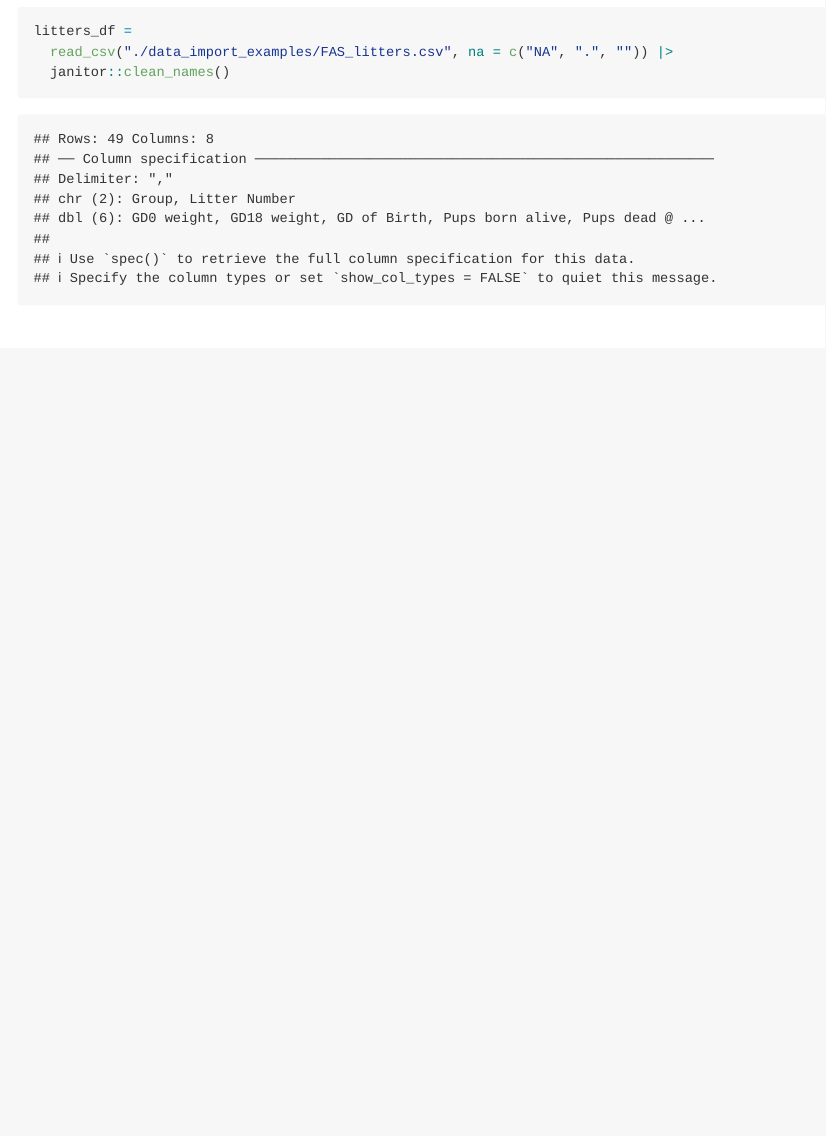
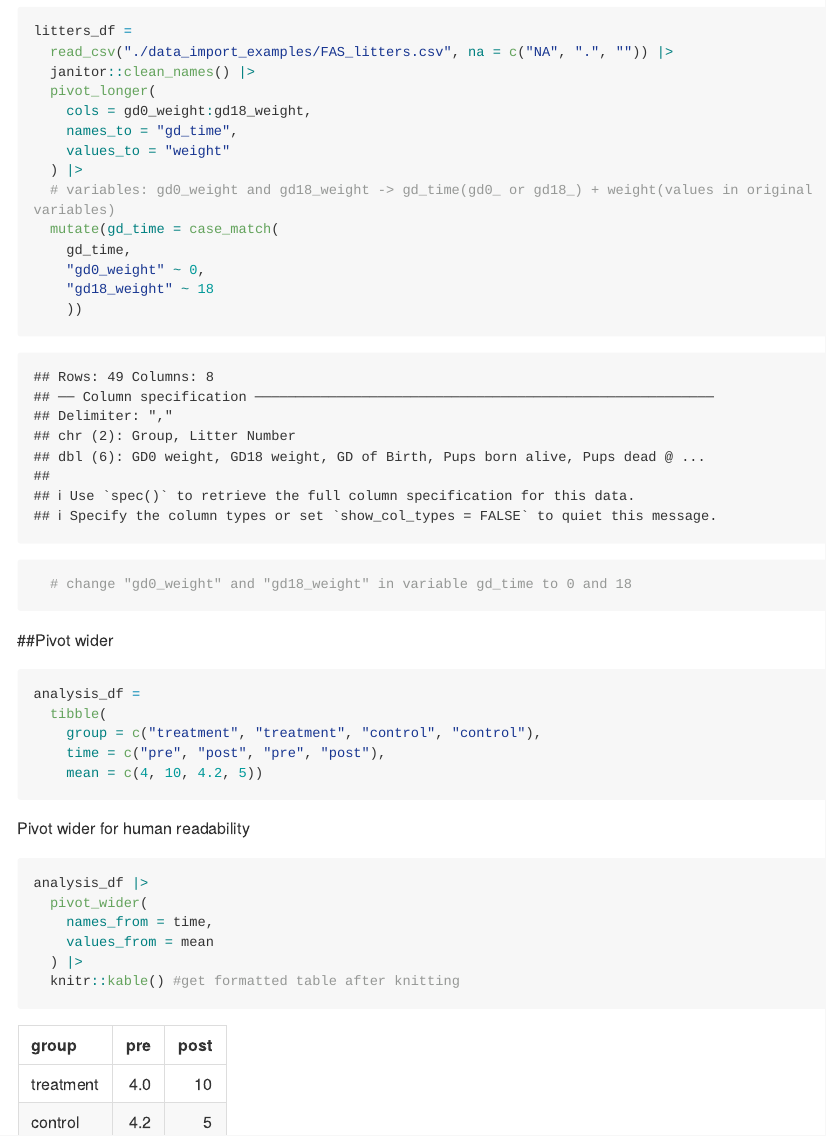
Before and after one commit to DaisyGui/Data-Wrangling-1, an R Markdown document (Tidy_data.rmd): the page in a window 1100 px wide, from 960 px down. Rendered offline with R 4.5, knitr and Pandoc, with nearby package versions; some code elsewhere in the file could not run offline; long lines of code are wrapped; column names are cleaned by a stand-in for the janitor package.

Commit message:
pivot longer example 2 & pivot wider

````diff
--- a/Tidy_data.rmd
+++ b/Tidy_data.rmd
@@ -37,6 +37,43 @@ pulse_df =
 
 litters_df =
   read_csv("./data_import_examples/FAS_litters.csv", na = c("NA", ".", "")) |>
-  janitor::clean_names()
+  janitor::clean_names() |>
+  pivot_longer(
+    cols = gd0_weight:gd18_weight,
+    names_to = "gd_time",
+    values_to = "weight"
+  ) |>
+  # variables: gd0_weight and gd18_weight -> gd_time(gd0_ or gd18_) + weight(values in original variables)
+  mutate(gd_time = case_match(
+    gd_time,
+    "gd0_weight" ~ 0,
+    "gd18_weight" ~ 18
+    ))
+  # change "gd0_weight" and "gd18_weight" in variable gd_time to 0 and 18
 
 ```
+
+##Pivot wider
+
+```{r}
+analysis_df =
+  tibble(
+    group = c("treatment", "treatment", "control", "control"),
+    time = c("pre", "post", "pre", "post"),
+    mean = c(4, 10, 4.2, 5))
+
+
+```
+
+Pivot wider for human readability
+
+```{r}
+
+analysis_df |>
+  pivot_wider(
+    names_from = time,
+    values_from = mean
+  ) |>
+  knitr::kable() #get formatted table after knitting
+
+```
````
Also changed, not shown: Tidy_data.md (added).
